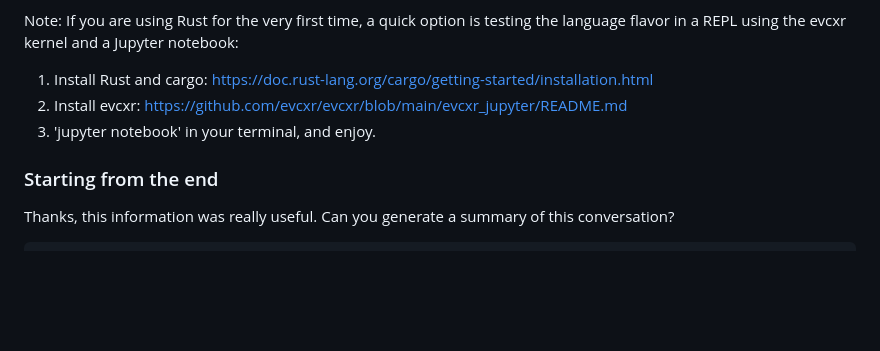
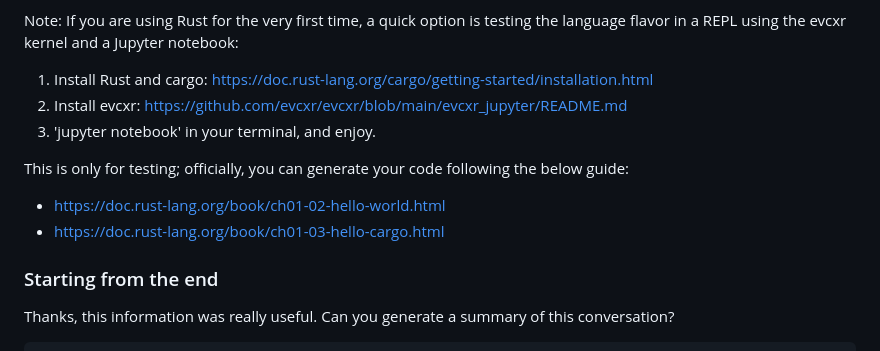
Before and after one commit to leandroroser/rustin15, a Markdown page: README.md, the part around the change. Drawn GitHub-style; blank space fills up the shorter version.

```diff
--- a/README.md
+++ b/README.md
@@ -11,6 +11,11 @@ in a REPL using the evcxr kernel and a Jupyter notebook:
 1) Install Rust and cargo: https://doc.rust-lang.org/cargo/getting-started/installation.html
 2) Install evcxr: https://github.com/evcxr/evcxr/blob/main/evcxr_jupyter/README.md
 3) 'jupyter notebook' in your terminal, and enjoy.
+
+This is only for testing; officially, you can generate your code following the below guide:
+
+- https://doc.rust-lang.org/book/ch01-02-hello-world.html
+- https://doc.rust-lang.org/book/ch01-03-hello-cargo.html
 
 
 ### Starting from the end
```
